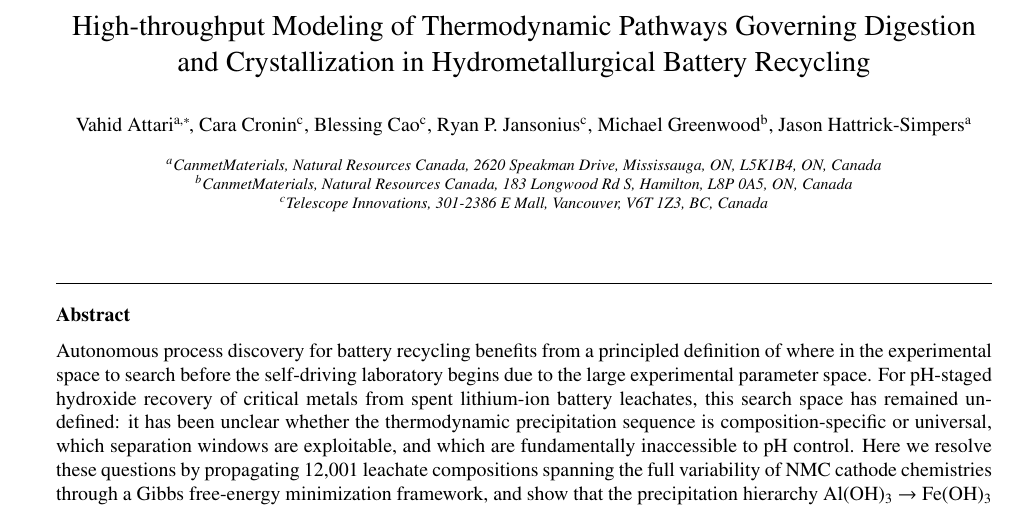
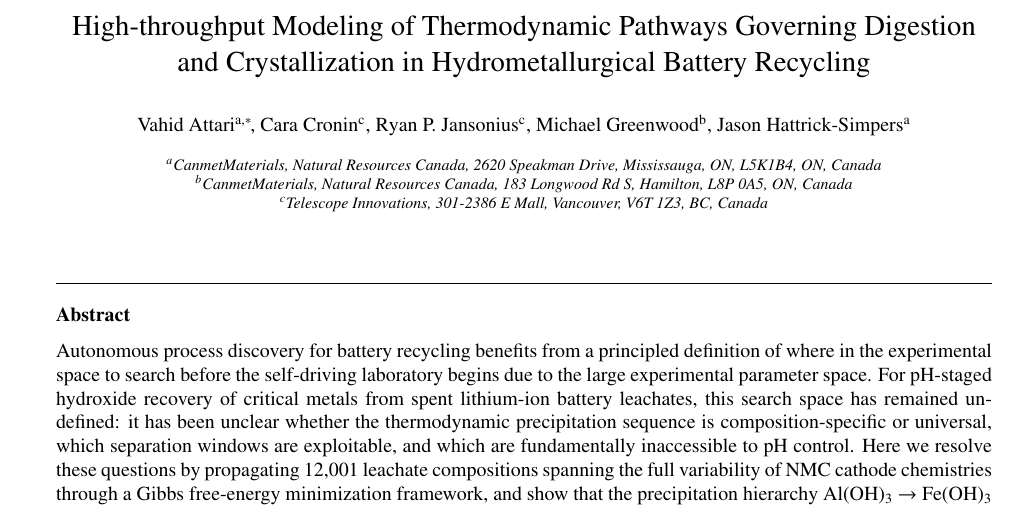
Before and after one commit to vahid2364/selective-recovery-thermodynamic-modeling-battery-metals, a LaTeX paper (main8.tex): part of page 3 of 25, cut so that both start at the same text. Compiled offline with pdfLaTeX.

Commit message:
Update manuscript metadata

```diff
--- a/main8.tex
+++ b/main8.tex
@@ -44,7 +44,6 @@
 \author[1]{Vahid Attari\corref{cor1}}
 \ead{vahid.attari@nrcan-rncan.gc.ca}
 \author[3]{Cara Cronin}
-\author[3]{Blessing Cao}
 \author[3]{Ryan P. Jansonius}
 \author[2]{Michael Greenwood}
 \author[1]{Jason Hattrick-Simpers}
```
Also changed, not shown: README.md, 2 other files.
